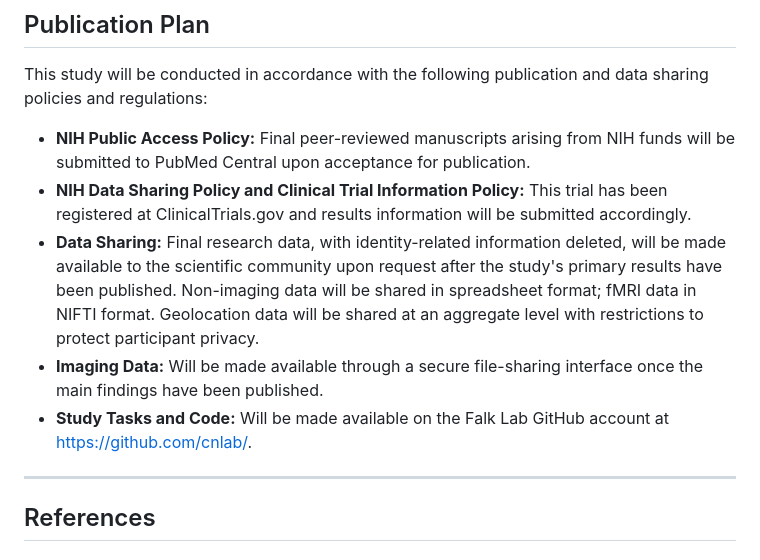
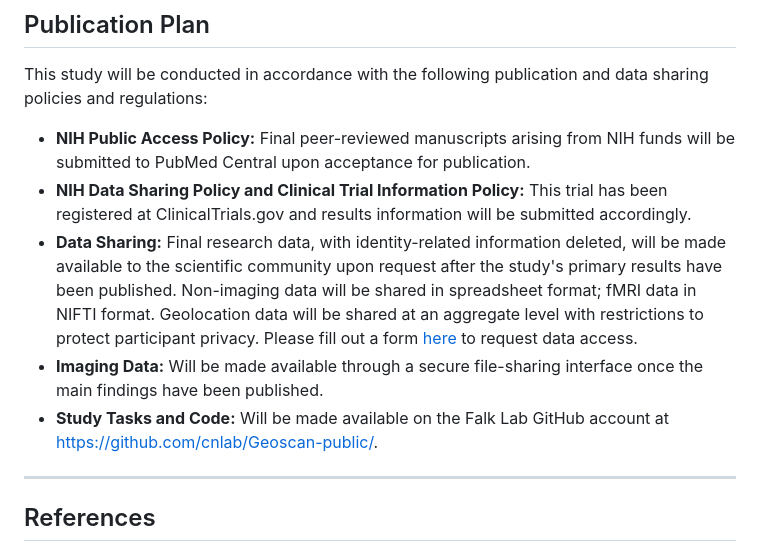
Before and after one commit to cnlab/Geoscan-public, a Markdown page: README.md, the part around the change. Drawn GitHub-style.

Commit message:
Add links

```diff
--- a/README.md
+++ b/README.md
@@ -560,9 +560,9 @@ This study will be conducted in accordance with the following publication and da
 
 - **NIH Public Access Policy:** Final peer-reviewed manuscripts arising from NIH funds will be submitted to PubMed Central upon acceptance for publication.
 - **NIH Data Sharing Policy and Clinical Trial Information Policy:** This trial has been registered at ClinicalTrials.gov and results information will be submitted accordingly.
-- **Data Sharing:** Final research data, with identity-related information deleted, will be made available to the scientific community upon request after the study's primary results have been published. Non-imaging data will be shared in spreadsheet format; fMRI data in NIFTI format. Geolocation data will be shared at an aggregate level with restrictions to protect participant privacy.
+- **Data Sharing:** Final research data, with identity-related information deleted, will be made available to the scientific community upon request after the study's primary results have been published. Non-imaging data will be shared in spreadsheet format; fMRI data in NIFTI format. Geolocation data will be shared at an aggregate level with restrictions to protect participant privacy. Please fill out a form [here](https://tinyurl.com/geoscan-data-request) to request data access.
 - **Imaging Data:** Will be made available through a secure file-sharing interface once the main findings have been published.
-- **Study Tasks and Code:** Will be made available on the Falk Lab GitHub account at [https://github.com/cnlab/](https://github.com/cnlab/).
+- **Study Tasks and Code:** Will be made available on the Falk Lab GitHub account at [https://github.com/cnlab/Geoscan-public/](https://github.com/cnlab/geoscan-public/).
 
 ---
 
```
